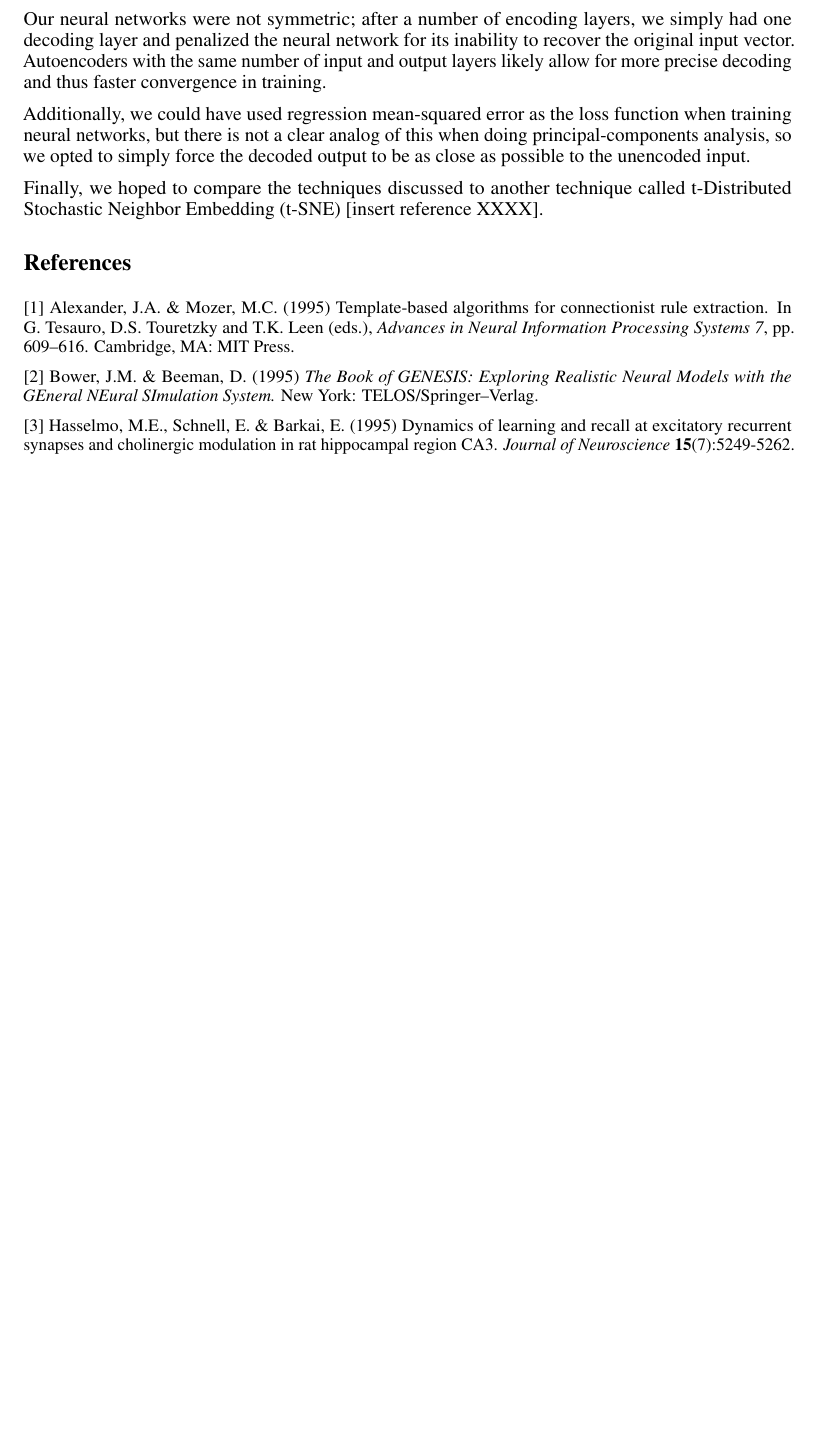
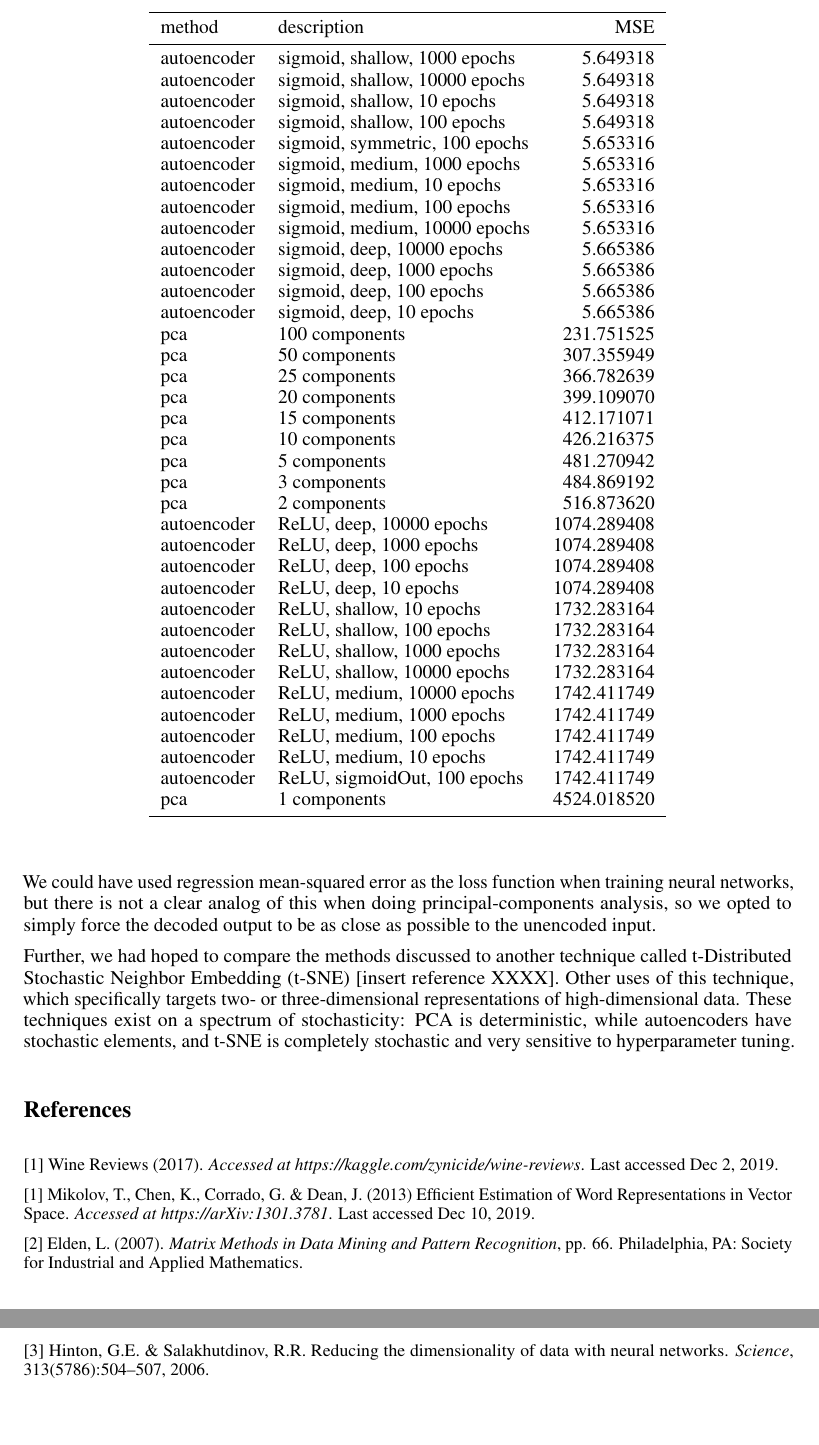
Before and after one commit to satejsoman/in-vino-veritas, a LaTeX paper (tex/ivv_report.tex): part of page 2 of 2 before the commit and two parts of pages 3 and 4 of 4 after it, the two joined at a grey line, cut at the place of the change, the shorter picture padded with empty space. Compiled offline with pdfLaTeX.

Commit message:
add table to report

```diff
--- a/tex/ivv_report.tex
+++ b/tex/ivv_report.tex
@@ -83,2 +77,47 @@ For each technique, we apply the dimensionality reduction to obtain a reduced se
 
 \section{Results}
+\begin{table}
+    \centering
+\begin{tabular}{llr}
+\toprule
+     method &                     description &          MSE \\
+\midrule
+autoencoder &   sigmoid, shallow, 1000 epochs &     5.649318 \\
+autoencoder &  sigmoid, shallow, 10000 epochs &     5.649318 \\
+autoencoder &     sigmoid, shallow, 10 epochs &     5.649318 \\
+autoencoder &    sigmoid, shallow, 100 epochs &     5.649318 \\
+autoencoder &  sigmoid, symmetric, 100 epochs &     5.653316 \\
+autoencoder &    sigmoid, medium, 1000 epochs &     5.653316 \\
+autoencoder &      sigmoid, medium, 10 epochs &     5.653316 \\
+autoencoder &     sigmoid, medium, 100 epochs &     5.653316 \\
+autoencoder &   sigmoid, medium, 10000 epochs &     5.653316 \\
+autoencoder &     sigmoid, deep, 10000 epochs &     5.665386 \\
+autoencoder &      sigmoid, deep, 1000 epochs &     5.665386 \\
+autoencoder &       sigmoid, deep, 100 epochs &     5.665386 \\
+autoencoder &        sigmoid, deep, 10 epochs &     5.665386 \\
+        pca &                  100 components &   231.751525 \\
+        pca &                   50 components &   307.355949 \\
+        pca &                   25 components &   366.782639 \\
+        pca &                   20 components &   399.109070 \\
+        pca &                   15 components &   412.171071 \\
+        pca &                   10 components &   426.216375 \\
+        pca &                    5 components &   481.270942 \\
+        pca &                    3 components &   484.869192 \\
+        pca &                    2 components &   516.873620 \\
+autoencoder &        ReLU, deep, 10000 epochs &  1074.289408 \\
+autoencoder &         ReLU, deep, 1000 epochs &  1074.289408 \\
+autoencoder &          ReLU, deep, 100 epochs &  1074.289408 \\
+autoencoder &           ReLU, deep, 10 epochs &  1074.289408 \\
+autoencoder &        ReLU, shallow, 10 epochs &  1732.283164 \\
+autoencoder &       ReLU, shallow, 100 epochs &  1732.283164 \\
+autoencoder &      ReLU, shallow, 1000 epochs &  1732.283164 \\
+autoencoder &     ReLU, shallow, 10000 epochs &  1732.283164 \\
+autoencoder &      ReLU, medium, 10000 epochs &  1742.411749 \\
+autoencoder &       ReLU, medium, 1000 epochs &  1742.411749 \\
+autoencoder &        ReLU, medium, 100 epochs &  1742.411749 \\
+autoencoder &         ReLU, medium, 10 epochs &  1742.411749 \\
+autoencoder &    ReLU, sigmoidOut, 100 epochs &  1742.411749 \\
+        pca &                    1 components &  4524.018520 \\
+\bottomrule
+\end{tabular}
+\end{table}
@@ -86,28 +132,22 @@ For each technique, we apply the dimensionality reduction to obtain a reduced se
 \section{Future work}
 
-There are a number of ways this work can be extended. As dicussed above, we could use alternate encoding schemes for the free-text data. More interesting lines of inquiry involve either different neural-network architectures, different loss functions, or alternative reduction techniques.
+There are a number of ways this work can be extended. As dicussed above, we could use alternate encoding schemes for the free-text data. Additional lines of inquiry involve either different neural-network architectures, different loss functions, or alternative dimensionality reduction techniques.
 
-Our neural networks were not symmetric; after a number of encoding layers, we simply had one decoding layer and penalized the neural network for its inability to recover the original input vector. Autoencoders with the same number of input and output layers likely allow for more precise decoding and thus faster convergence in training.
+We could have used regression mean-squared error as the loss function when training neural networks, but there is not a clear analog of this when doing principal-components analysis, so we opted to simply force the decoded output to be as close as possible to the unencoded input.
 
-Additionally, we could have used regression mean-squared error as the loss function when training neural networks, but there is not a clear analog of this when doing principal-components analysis, so we opted to simply force the decoded output to be as close as possible to the unencoded input.
-
-Finally, we hoped to compare the techniques discussed to another technique called t-Distributed Stochastic Neighbor Embedding (t-SNE) [insert reference XXXX].
+Further, we had hoped to compare the methods discussed to another technique called t-Distributed Stochastic Neighbor Embedding (t-SNE) [insert reference XXXX]. Other uses of this technique, which specifically targets two- or three-dimensional representations of high-dimensional data. These techniques exist on a spectrum of stochasticity: PCA is deterministic, while autoencoders have stochastic elements, and t-SNE is completely stochastic and very sensitive to hyperparameter tuning.
 
 \section*{References}
 \small
 
-[1] Alexander, J.A.\ \& Mozer, M.C.\ (1995) Template-based algorithms for
-connectionist rule extraction. In G.\ Tesauro, D.S.\ Touretzky and T.K.\ Leen
-(eds.), {\it Advances in Neural Information Processing Systems 7},
-pp.\ 609--616. Cambridge, MA: MIT Press.
+[1] Wine Reviews (2017). {\it Accessed at https://kaggle.com/zynicide/wine-reviews}. Last accessed Dec 2, 2019.
 
-[2] Bower, J.M.\ \& Beeman, D.\ (1995) {\it The Book of GENESIS: Exploring
-  Realistic Neural Models with the GEneral NEural SImulation System.}  New York:
-TELOS/Springer--Verlag.
+[1] Mikolov, T., Chen, K., Corrado, G. \& Dean, J. (2013) Efficient Estimation of Word Representations in Vector Space. {\it Accessed at https://arXiv:1301.3781}. Last accessed Dec 10, 2019.
 
-[3] Hasselmo, M.E., Schnell, E.\ \& Barkai, E.\ (1995) Dynamics of learning and
-recall at excitatory recurrent synapses and cholinergic modulation in rat
-hippocampal region CA3. {\it Journal of Neuroscience} {\bf 15}(7):5249-5262.
+[2] Elden, L. (2007). {\it Matrix Methods in Data Mining and Pattern Recognition}, pp. 66. Philadelphia, PA:  Society for Industrial and Applied Mathematics.
+
+[3] Hinton, G.E. \& Salakhutdinov, R.R. Reducing the dimensionality of data with neural networks. {\it Science}, 313(5786):504–507, 2006.
+
 
 % \section{Original}
 
```
Also changed, not shown: tex/ivv_report.pdf, tex/ivv_report.tex (25 more changed lines), 5 other files.
